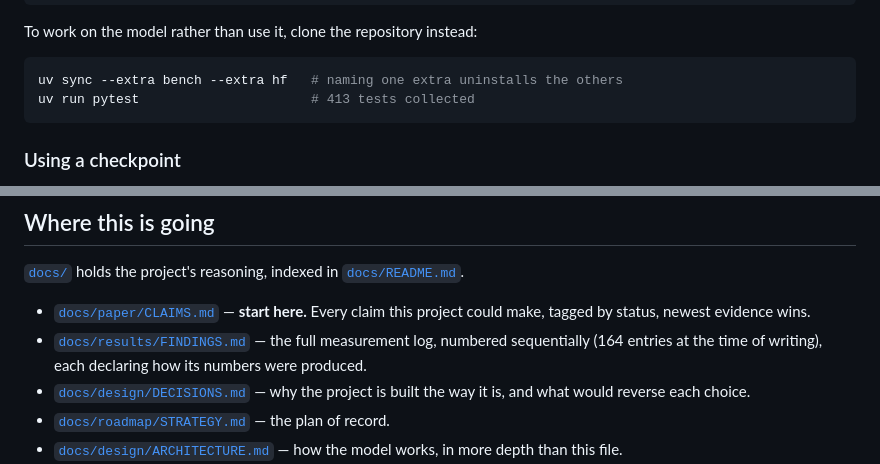
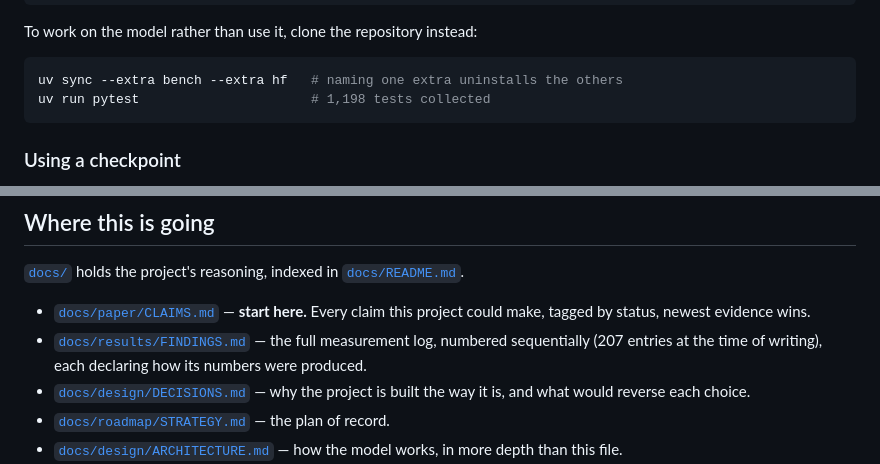
Before and after one commit to kabartay/fintfm, a Markdown page: README.md, 2 parts joined by grey strips. Rendered like a GitHub page.

````diff
--- a/README.md
+++ b/README.md
@@ -222,7 +226,7 @@ To work on the model rather than use it, clone the repository instead:
 
 ```bash
 uv sync --extra bench --extra hf   # naming one extra uninstalls the others
-uv run pytest                      # 413 tests collected
+uv run pytest                      # 1,198 tests collected
 ```
 
 ### Using a checkpoint
@@ -430,7 +436,7 @@ because they are what stops the same wrong conclusion being reached twice.
 - [`docs/paper/CLAIMS.md`](docs/paper/CLAIMS.md) — **start here.** Every claim this project
   could make, tagged by status, newest evidence wins.
 - [`docs/results/FINDINGS.md`](docs/results/FINDINGS.md) — the full measurement log, numbered sequentially
-  (164 entries at the time of writing), each declaring how its numbers were produced.
+  (207 entries at the time of writing), each declaring how its numbers were produced.
 - [`docs/design/DECISIONS.md`](docs/design/DECISIONS.md) — why the project is built the way it is, and what
   would reverse each choice.
 - [`docs/roadmap/STRATEGY.md`](docs/roadmap/STRATEGY.md) — the plan of record.
````
Also changed, not shown: other parts of README.md (+15 -9 lines).
